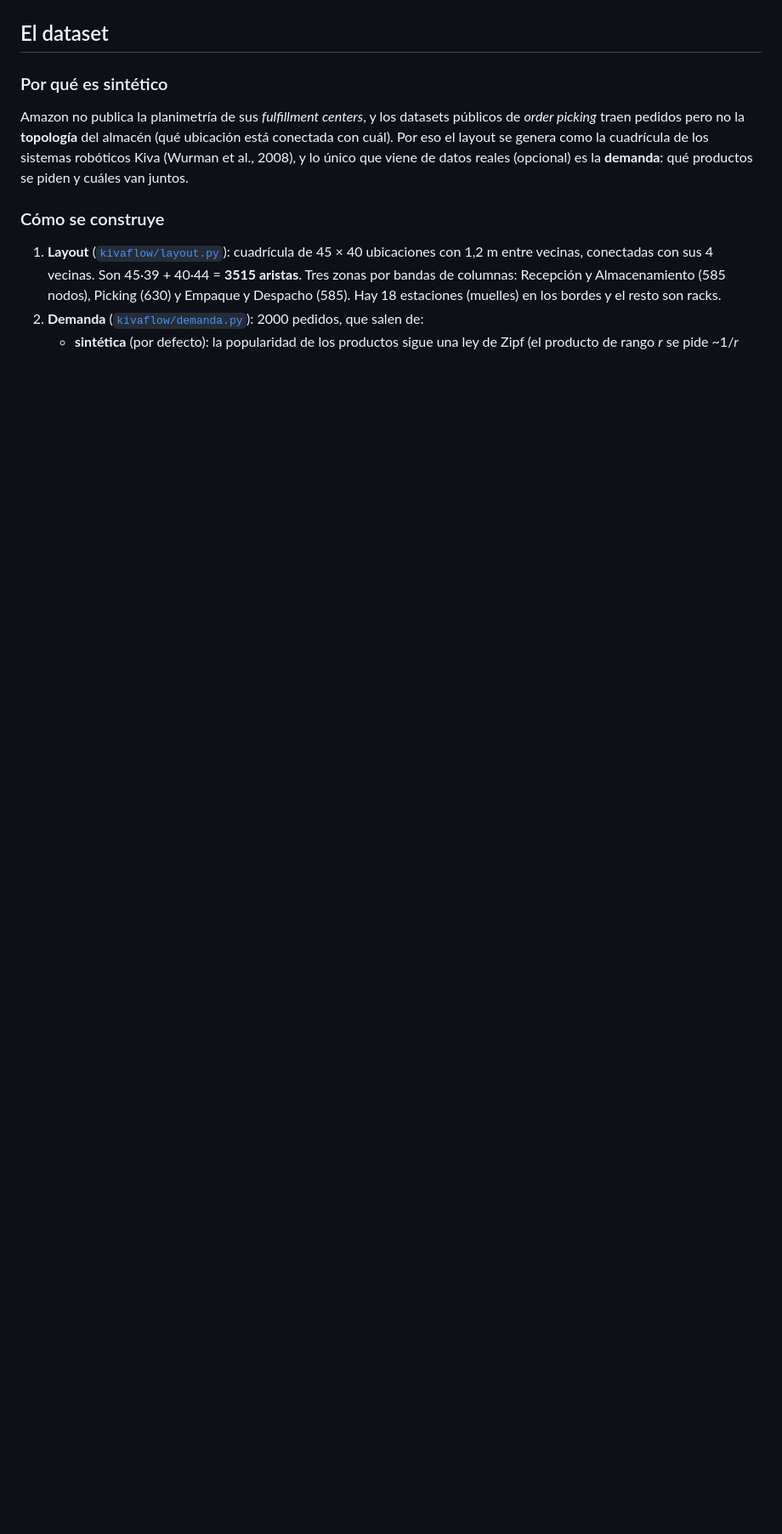
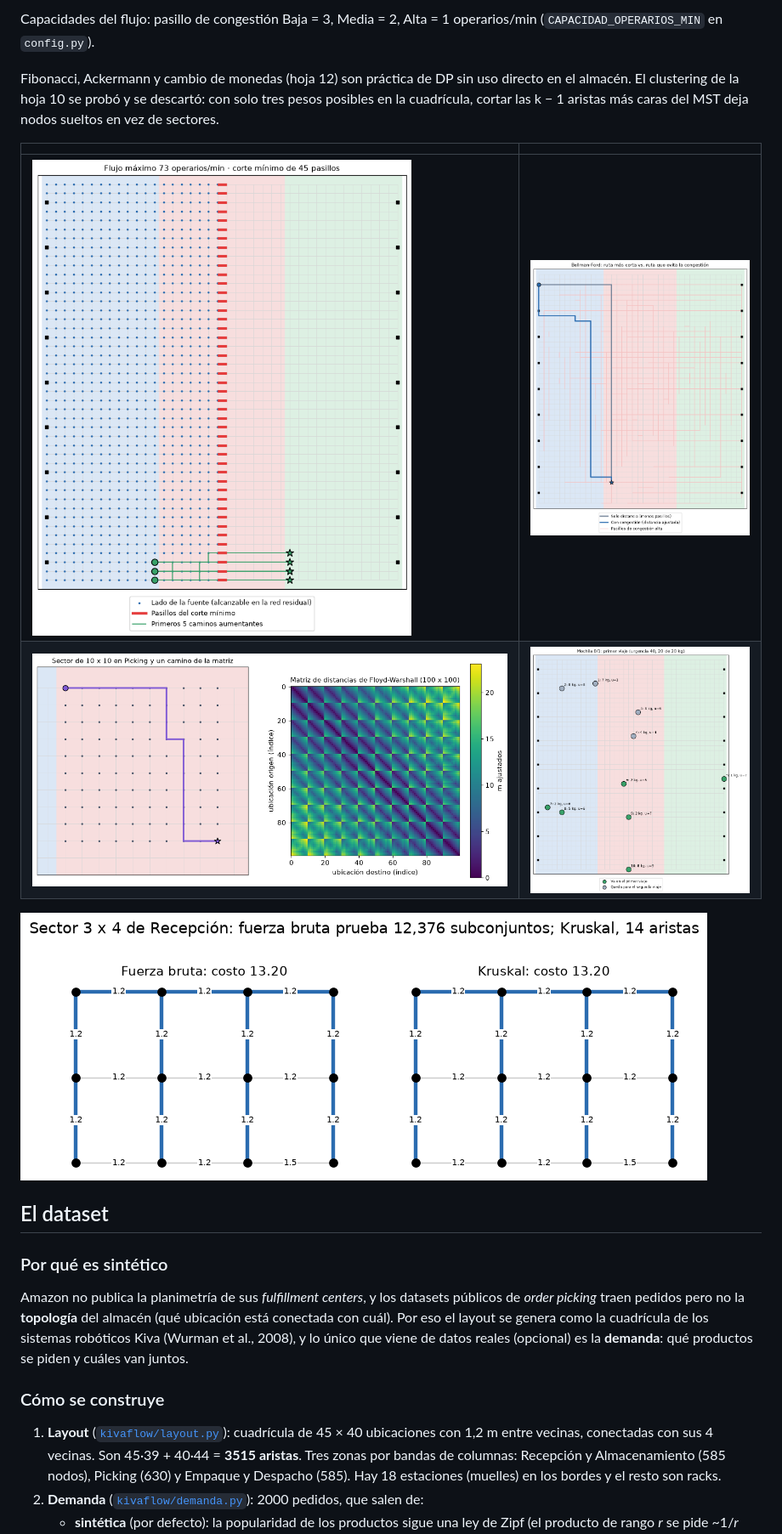
Before and after one commit to YhoshuaCZ/kivaflow, a Markdown page: README.md, the part around one of its changes. Shown at 85% size. Rendered like a GitHub page; blank space fills up the shorter version.

```diff
--- a/README.md
+++ b/README.md
@@ -38,3 +57,13 @@ El MST usa `Distancia_Ajustada_m` (con `Distancia_m` todos los pasillos miden 1,
+Capacidades del flujo: pasillo de congestión Baja = 3, Media = 2, Alta = 1 operarios/min (`CAPACIDAD_OPERARIOS_MIN` en `config.py`).
+
+Fibonacci, Ackermann y cambio de monedas (hoja 12) son práctica de DP sin uso directo en el almacén. El clustering de la hoja 10 se probó y se descartó: con solo tres pesos posibles en la cuadrícula, cortar las k − 1 aristas más caras del MST deja nodos sueltos en vez de sectores.
+
+| | |
+|---|---|
+| ![Flujo máximo y corte mínimo](resultados/flujo_maximo.png) | ![Bellman-Ford](resultados/ruta_bellman_ford.png) |
+| ![Floyd-Warshall](resultados/floyd_warshall.png) | ![Mochila 0/1](resultados/mochila.png) |
+
+![Fuerza bruta frente a Kruskal](resultados/fuerza_bruta.png)
 
 ## El dataset
 
```
Also changed, not shown: other parts of README.md (+21 -2 lines).
